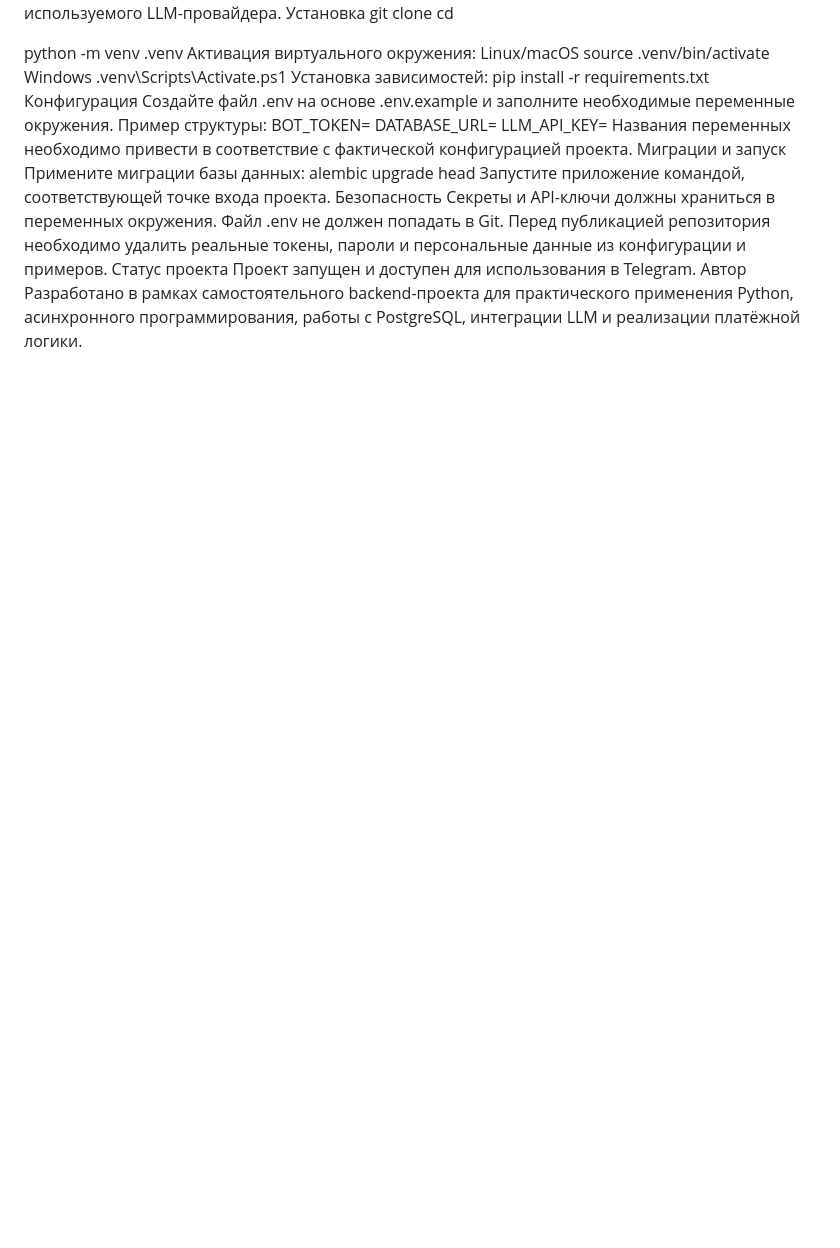
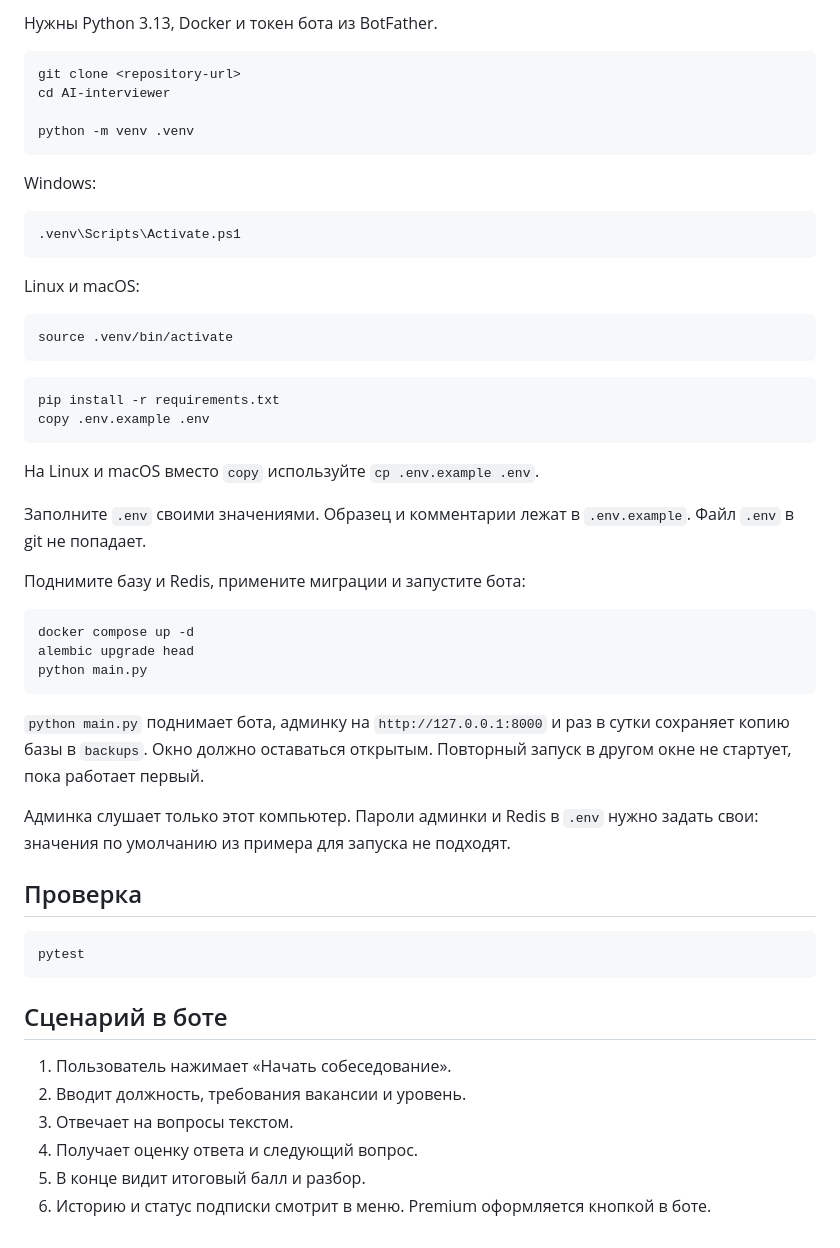
Before and after one commit to Xek-YP/AI-interviewer, a Markdown page: README.MD, the part around one of its changes. Rendered like a GitHub page; blank space fills up the shorter version.

````diff
--- a/README.MD
+++ b/README.MD
@@ -80,30 +35,56 @@ API-ключ используемого LLM-провайдера.
+Нужны Python 3.13, Docker и токен бота из BotFather.
+
+```bash
 git clone <repository-url>
-cd <project-directory>
+cd AI-interviewer
 
 python -m venv .venv
-Активация виртуального окружения:
-Linux/macOS
+```
+
+Windows:
+
+```powershell
+.venv\Scripts\Activate.ps1
+```
+
+Linux и macOS:
+
+```bash
 source .venv/bin/activate
-Windows
-.venv\Scripts\Activate.ps1
-Установка зависимостей:
+```
+
+```bash
 pip install -r requirements.txt
-Конфигурация
-Создайте файл .env на основе .env.example и заполните необходимые переменные окружения.
-Пример структуры:
-BOT_TOKEN=
-DATABASE_URL=
-LLM_API_KEY=
-Названия переменных необходимо привести в соответствие с фактической конфигурацией проекта.
-Миграции и запуск
-Примените миграции базы данных:
+copy .env.example .env
+```
+
+На Linux и macOS вместо `copy` используйте `cp .env.example .env`.
+
+Заполните `.env` своими значениями. Образец и комментарии лежат в `.env.example`. Файл `.env` в git не попадает.
+
+Поднимите базу и Redis, примените миграции и запустите бота:
+
+```bash
+docker compose up -d
 alembic upgrade head
-Запустите приложение командой, соответствующей точке входа проекта.
-Безопасность
-Секреты и API-ключи должны храниться в переменных окружения.
-Файл .env не должен попадать в Git.
-Перед публикацией репозитория необходимо удалить реальные токены, пароли и персональные данные из конфигурации и примеров.
-Статус проекта
-Проект запущен и доступен для использования в Telegram.
-Автор
-Разработано в рамках самостоятельного backend-проекта для практического применения Python, асинхронного программирования, работы с PostgreSQL, интеграции LLM и реализации платёжной логики.
+python main.py
+```
+
+`python main.py` поднимает бота, админку на `http://127.0.0.1:8000` и раз в сутки сохраняет копию базы в `backups`. Окно должно оставаться открытым. Повторный запуск в другом окне не стартует, пока работает первый.
+
+Админка слушает только этот компьютер. Пароли админки и Redis в `.env` нужно задать свои: значения по умолчанию из примера для запуска не подходят.
+
+## Проверка
+
+```bash
+pytest
+```
+
+## Сценарий в боте
+
+1. Пользователь нажимает «Начать собеседование».
+2. Вводит должность, требования вакансии и уровень.
+3. Отвечает на вопросы текстом.
+4. Получает оценку ответа и следующий вопрос.
+5. В конце видит итоговый балл и разбор.
+6. Историю и статус подписки смотрит в меню. Premium оформляется кнопкой в боте.
````
Also changed, not shown: other parts of README.MD (+31 -76 lines).
